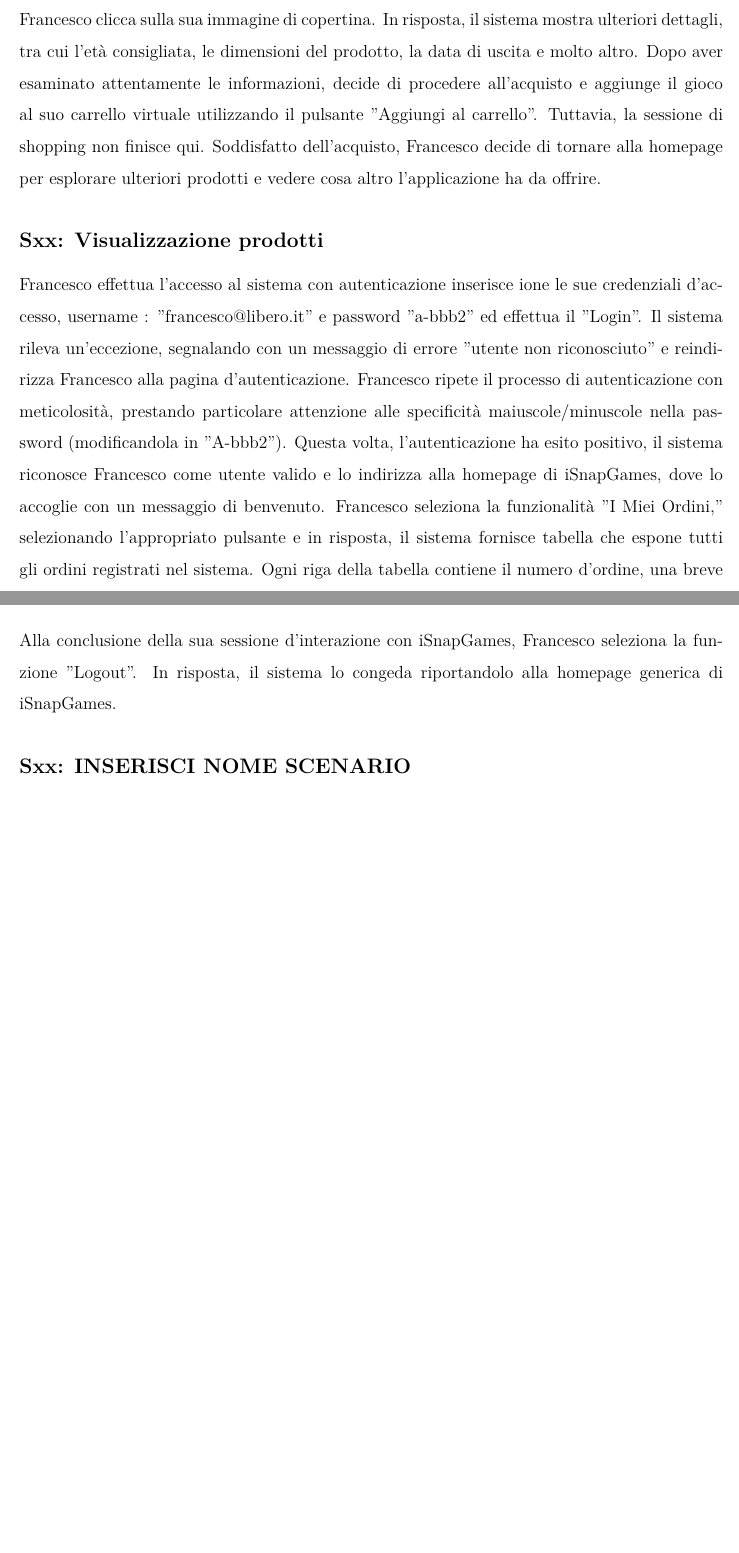
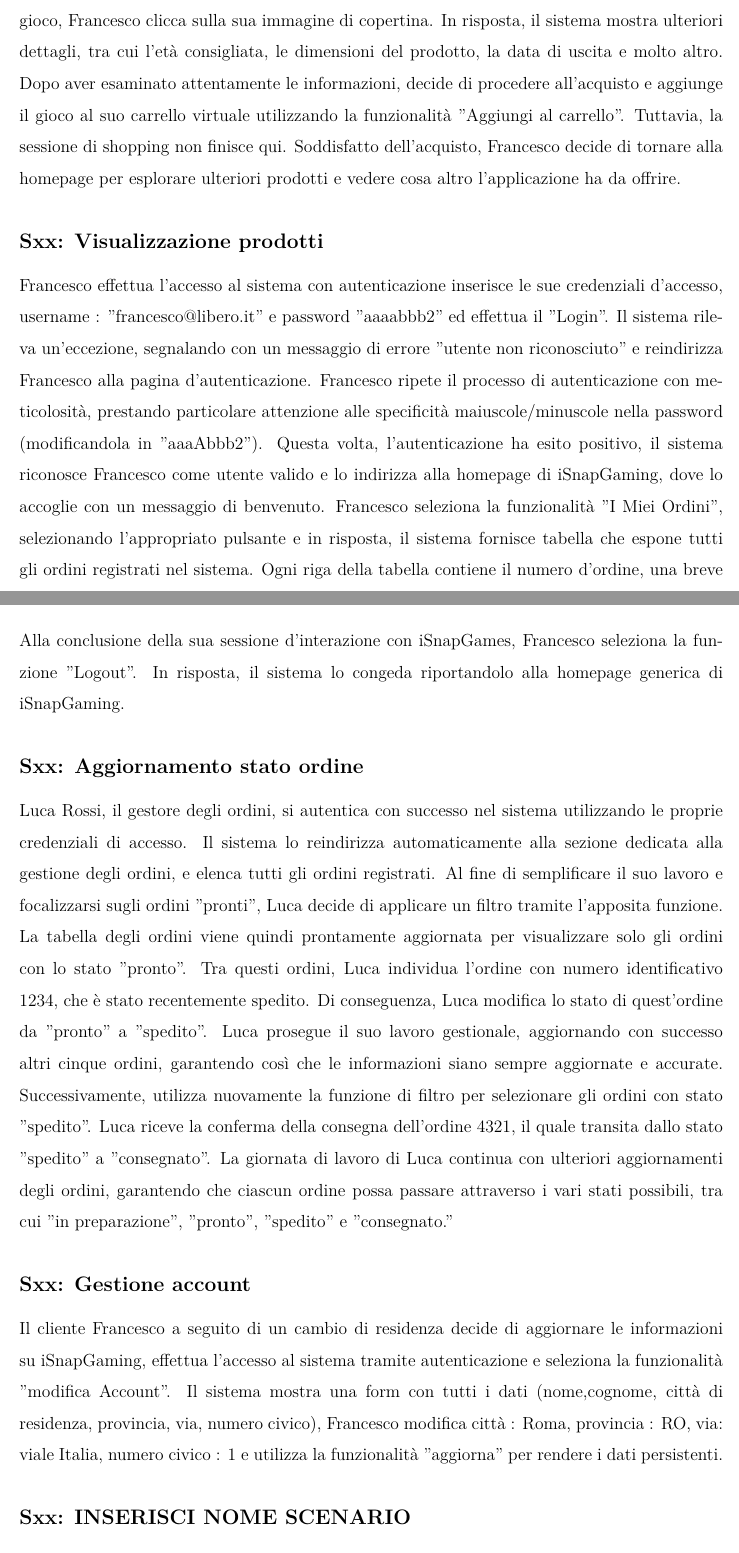
Before and after one commit to marcosantoriello/iSnapGaming, a LaTeX book (WorkInProgress/Documenti/PS_iSnapGaming.tex): two parts of pages 9 and 10 of 10, joined at a grey line, cut so that both start at the same text, the shorter picture padded with empty space. Compiled offline with LuaLaTeX.

Commit message:
Aggiunti lo scenario gestione account e aggiornamento stato ordini

```diff
--- a/WorkInProgress/Documenti/PS_iSnapGaming.tex
+++ b/WorkInProgress/Documenti/PS_iSnapGaming.tex
@@ -260,19 +259,19 @@
     Curioso di saperne di più sul gioco, Francesco clicca sulla sua immagine di copertina. In risposta, il sistema
     mostra ulteriori dettagli, tra cui l'età consigliata, le dimensioni del prodotto, la data di uscita e molto altro.
     Dopo aver esaminato attentamente le informazioni, decide di procedere all'acquisto e aggiunge il gioco al suo
-    carrello virtuale utilizzando il pulsante "Aggiungi al carrello". Tuttavia, la sessione di shopping non finisce qui.
-    Soddisfatto dell'acquisto, Francesco decide di tornare alla homepage per esplorare ulteriori prodotti e vedere cosa
-    altro l'applicazione ha da offrire.
+    carrello virtuale utilizzando la funzionalità  "Aggiungi al carrello". Tuttavia, la sessione di shopping non finisce
+    qui. Soddisfatto dell'acquisto, Francesco decide di tornare alla homepage per esplorare ulteriori prodotti e vedere
+    cosa altro l'applicazione ha da offrire.
 
     \subsection*{Sxx: Visualizzazione prodotti}
     \addcontentsline{toc}{subsection}{\protect\numberline{}Sxx: Visualizzazione prodotti}
-    Francesco effettua l'accesso al sistema con autenticazione inserisce ione le sue credenziali d'accesso, username :
-     "francesco@libero.it" e password "a-bbb2" ed effettua il "Login". Il sistema rileva un'eccezione, segnalando con un
+    Francesco effettua l'accesso al sistema con autenticazione inserisce  le sue credenziali d'accesso, username :
+     "francesco@libero.it" e password "aaaabbb2" ed effettua il "Login". Il sistema rileva un'eccezione, segnalando con un
     messaggio di errore "utente non riconosciuto" e reindirizza Francesco alla pagina d'autenticazione. Francesco ripete
     il processo di autenticazione con meticolosità, prestando particolare attenzione alle specificità maiuscole/minuscole
-    nella password (modificandola in "A-bbb2"). Questa volta, l'autenticazione ha esito positivo, il sistema riconosce
-    Francesco come utente valido e lo indirizza alla homepage di iSnapGames, dove lo accoglie con un messaggio di benvenuto.
-    Francesco seleziona la funzionalità "I Miei Ordini," selezionando l'appropriato pulsante e in risposta, il sistema
+    nella password (modificandola in "aaaAbbb2"). Questa volta, l'autenticazione ha esito positivo, il sistema riconosce
+    Francesco come utente valido e lo indirizza alla homepage di iSnapGaming, dove lo accoglie con un messaggio di benvenuto.
+    Francesco seleziona la funzionalità "I Miei Ordini", selezionando l'appropriato pulsante e in risposta, il sistema
     fornisce tabella che espone tutti gli ordini registrati nel sistema. Ogni riga della tabella contiene il numero
     d'ordine, una breve descrizione, il costo totale e lo stato corrente dell'ordine.
     \begin{itemize}
@@ -287,7 +286,32 @@
         \item [-] 1Assassin's Creed Mirage	\officialeuro 59.99
     \end{itemize}
     Alla conclusione della sua sessione d'interazione con iSnapGames, Francesco seleziona la funzione
-    "Logout". In risposta, il sistema lo congeda riportandolo alla homepage generica di iSnapGames.
+    "Logout". In risposta, il sistema lo congeda riportandolo alla homepage generica di iSnapGaming.
+
+    \subsection*{Sxx: Aggiornamento stato ordine}
+    \addcontentsline{toc}{subsection}{\protect\numberline{}Sxx: Aggiornamento stato ordine}
+    Luca Rossi, il gestore degli ordini, si autentica con successo nel sistema utilizzando le proprie
+    credenziali di accesso. Il sistema lo reindirizza automaticamente alla sezione dedicata alla gestione
+    degli ordini, e elenca tutti gli ordini registrati.
+    Al fine di semplificare il suo lavoro e focalizzarsi sugli ordini "pronti", Luca decide di applicare
+    un filtro tramite l'apposita funzione. La tabella degli ordini viene quindi prontamente aggiornata per
+    visualizzare solo gli ordini con lo stato "pronto". Tra questi ordini, Luca individua l'ordine con numero
+    identificativo #1234, che è stato recentemente spedito. Di conseguenza, Luca modifica lo stato di
+    quest'ordine da "pronto" a "spedito". Luca prosegue il suo lavoro gestionale, aggiornando con successo
+    altri cinque ordini, garantendo così che le informazioni siano sempre aggiornate e accurate.
+    Successivamente, utilizza nuovamente la funzione di filtro per selezionare gli ordini con stato "spedito".
+    Luca riceve la conferma della consegna dell'ordine #4321, il quale transita dallo stato "spedito" a
+    "consegnato". La giornata di lavoro di Luca continua con ulteriori aggiornamenti degli ordini,
+    garantendo che ciascun ordine possa passare attraverso i vari stati possibili, tra cui "in preparazione",
+    "pronto", "spedito" e "consegnato."
+
+    \subsection*{Sxx: Gestione account}
+    \addcontentsline{toc}{subsection}{\protect\numberline{}Sxx: Gestione account}
+    Il cliente Francesco a seguito di un cambio di residenza decide di aggiornare le informazioni su
+    iSnapGaming, effettua l'accesso al sistema tramite autenticazione e  seleziona la funzionalità
+    "modifica Account". Il sistema mostra una form con tutti i dati (nome,cognome, città di residenza,
+    provincia, via, numero civico), Francesco modifica città : Roma, provincia : RO, via: viale Italia,
+    numero civico : 1 e utilizza la funzionalità "aggiorna" per rendere i dati persistenti.
 
     %COPIARE ED INCOLLARE IL SEGUENTE BLOCCO DI ISTRUZIONI - INSERIRE NOME SCENARIO NEI DUE APPOSITI CAMPI.
     \subsection*{Sxx: INSERISCI NOME SCENARIO}
```
Also changed, not shown: WorkInProgress/Documenti/PS_iSnapGaming.tex (9 more changed lines).
